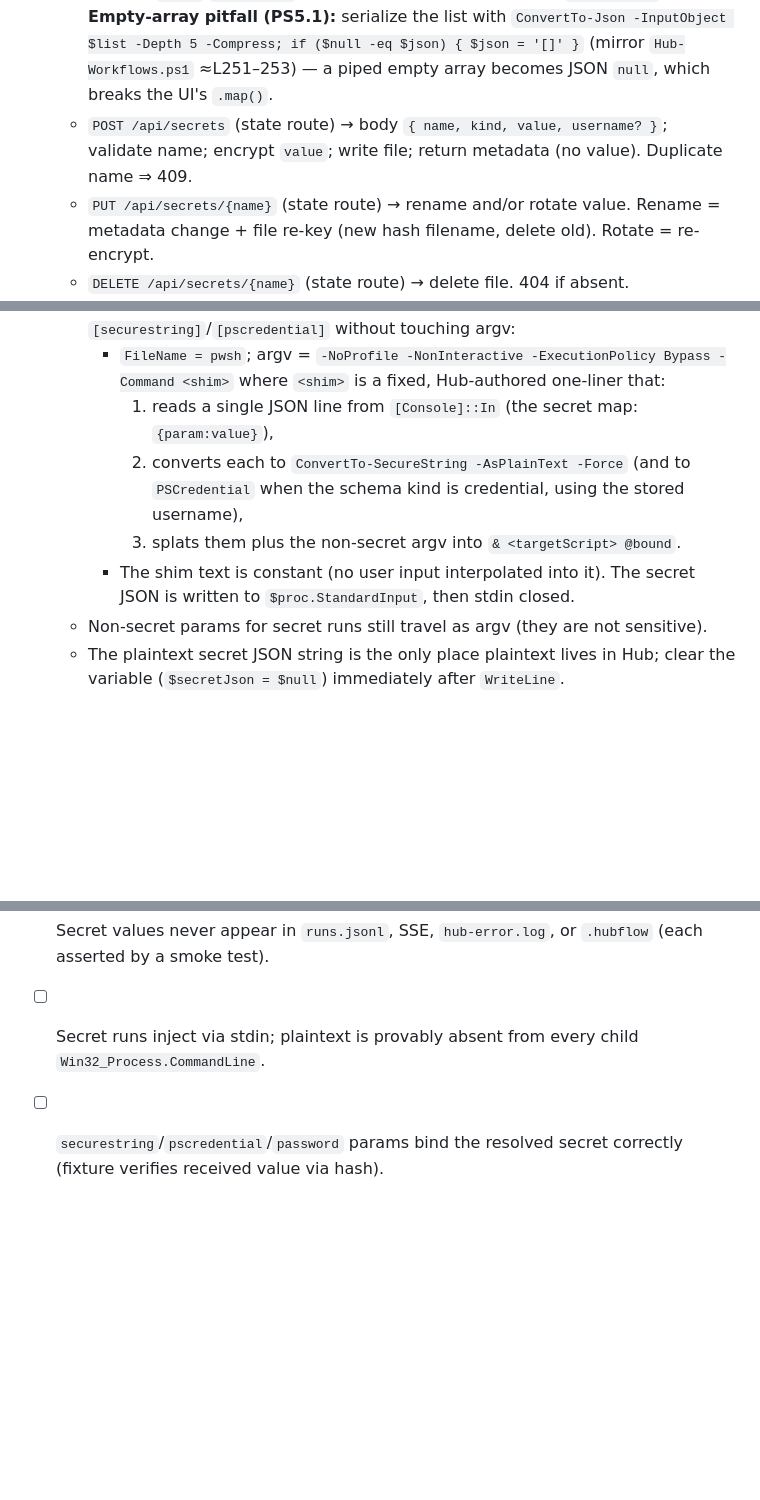
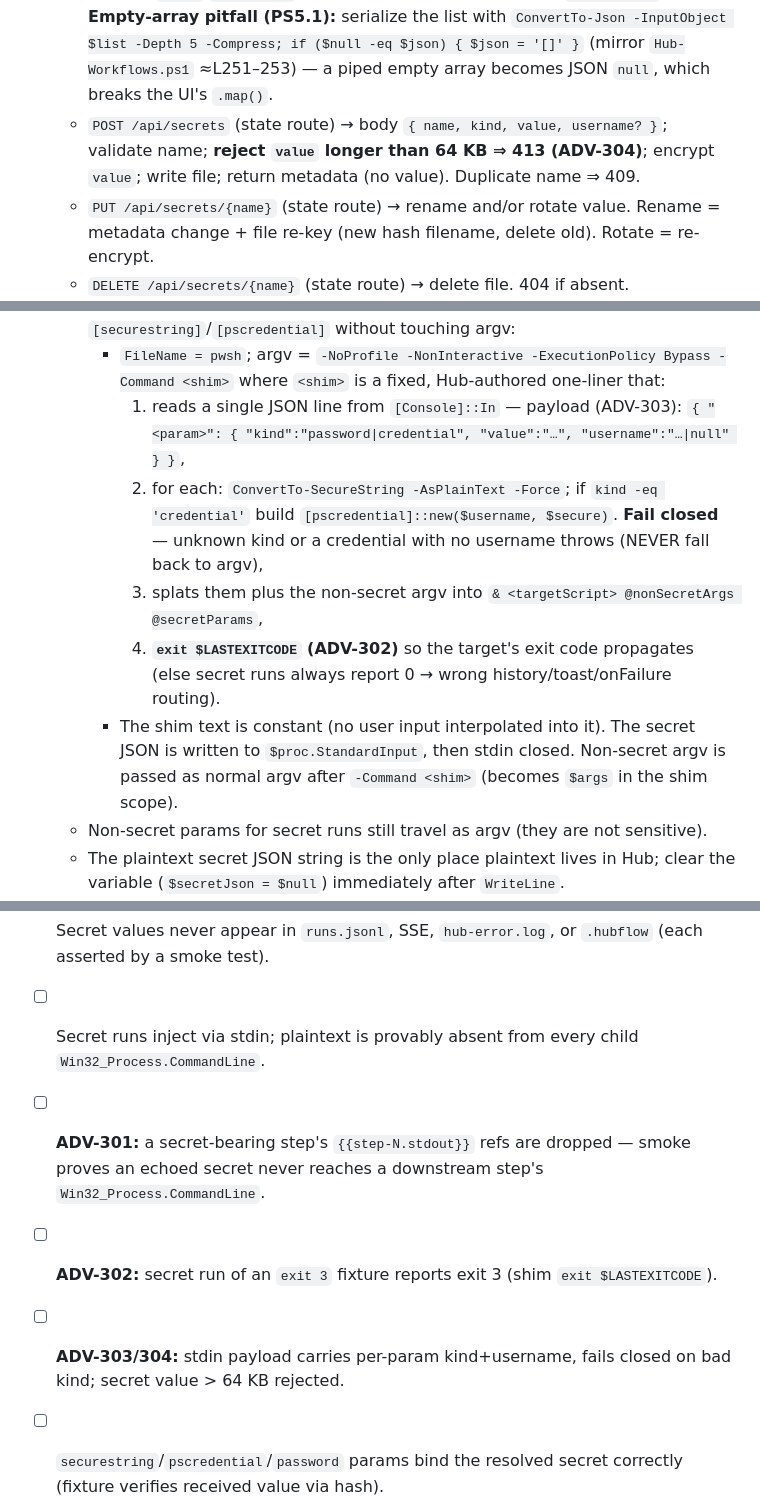
Before and after one commit to Patryk-beep/powershell-script-hub, a Markdown page: docs/plans/phase-3-secrets-vault.md, 3 parts joined by grey strips. GitHub-like rendering; blank space fills up the shorter version.

```diff
--- a/docs/plans/phase-3-secrets-vault.md
+++ b/docs/plans/phase-3-secrets-vault.md
@@ -185,7 +219,8 @@ Modified:
     (mirror `Hub-Workflows.ps1` ≈L251–253) — a piped empty array becomes JSON `null`, which
     breaks the UI's `.map()`.
   - `POST /api/secrets` (state route) → body `{ name, kind, value, username? }`; validate
-    name; encrypt `value`; write file; return metadata (no value). Duplicate name ⇒ 409.
+    name; **reject `value` longer than 64 KB ⇒ 413 (ADV-304)**; encrypt `value`; write file;
+    return metadata (no value). Duplicate name ⇒ 409.
   - `PUT /api/secrets/{name}` (state route) → rename and/or rotate value. Rename =
     metadata change + file re-key (new hash filename, delete old). Rotate = re-encrypt.
   - `DELETE /api/secrets/{name}` (state route) → delete file. 404 if absent.
@@ -230,12 +265,17 @@ Modified:
     `[securestring]`/`[pscredential]` without touching argv:
     - `FileName = pwsh`; argv = `-NoProfile -NonInteractive -ExecutionPolicy Bypass
       -Command <shim>` where `<shim>` is a fixed, Hub-authored one-liner that:
-      1. reads a single JSON line from `[Console]::In` (the secret map: `{param:value}`),
-      2. converts each to `ConvertTo-SecureString -AsPlainText -Force` (and to
-         `PSCredential` when the schema kind is credential, using the stored username),
-      3. splats them plus the non-secret argv into `& <targetScript> @bound`.
+      1. reads a single JSON line from `[Console]::In` — payload (ADV-303):
+         `{ "<param>": { "kind":"password|credential", "value":"…", "username":"…|null" } }`,
+      2. for each: `ConvertTo-SecureString -AsPlainText -Force`; if `kind -eq 'credential'`
+         build `[pscredential]::new($username, $secure)`. **Fail closed** — unknown kind or a
+         credential with no username throws (NEVER fall back to argv),
+      3. splats them plus the non-secret argv into `& <targetScript> @nonSecretArgs @secretParams`,
+      4. **`exit $LASTEXITCODE` (ADV-302)** so the target's exit code propagates (else secret
+         runs always report 0 → wrong history/toast/onFailure routing).
     - The shim text is constant (no user input interpolated into it). The secret JSON is
-      written to `$proc.StandardInput`, then stdin closed.
+      written to `$proc.StandardInput`, then stdin closed. Non-secret argv is passed as
+      normal argv after `-Command <shim>` (becomes `$args` in the shim scope).
   - Non-secret params for secret runs still travel as argv (they are not sensitive).
   - The plaintext secret JSON string is the only place plaintext lives in Hub; clear the
     variable (`$secretJson = $null`) immediately after `WriteLine`.
@@ -469,6 +509,11 @@ Other risks:
       (each asserted by a smoke test).
 - [ ] Secret runs inject via stdin; plaintext is provably absent from every child
       `Win32_Process.CommandLine`.
+- [ ] **ADV-301:** a secret-bearing step's `{{step-N.stdout}}` refs are dropped — smoke proves
+      an echoed secret never reaches a downstream step's `Win32_Process.CommandLine`.
+- [ ] **ADV-302:** secret run of an `exit 3` fixture reports exit 3 (shim `exit $LASTEXITCODE`).
+- [ ] **ADV-303/304:** stdin payload carries per-param kind+username, fails closed on bad kind;
+      secret value > 64 KB rejected.
 - [ ] `securestring`/`pscredential`/`password` params bind the resolved secret correctly
       (fixture verifies received value via hash).
 - [ ] Workflow export produces a `.hubflow` with canvas, no values; import forces a fresh
```
Also changed, not shown: other parts of docs/plans/phase-3-secrets-vault.md (+35 -1 lines).
